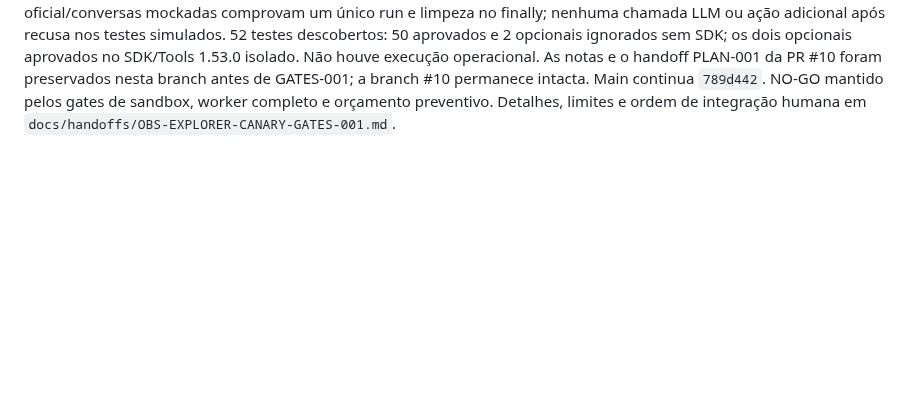
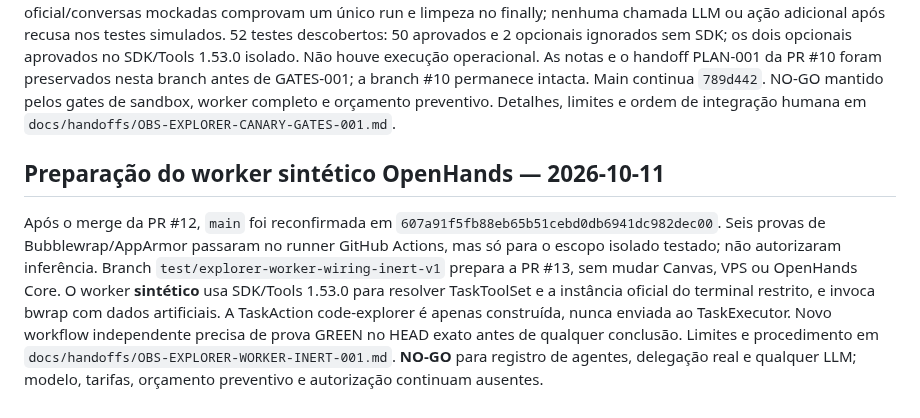
Before and after one commit to OARANHA/observatorio-agents-openhands, a Markdown page: docs/CANONICAL_STATE.md, the part around the change. GitHub-like rendering; blank space fills up the shorter version.

Commit message:
docs(canary): record inert worker PR and pending verification

```diff
--- a/docs/CANONICAL_STATE.md
+++ b/docs/CANONICAL_STATE.md
@@ -95,3 +95,21 @@ de GATES-001; a branch #10 permanece intacta. Main continua `789d442`.
 NO-GO mantido pelos gates de sandbox, worker completo e orçamento preventivo.
 Detalhes, limites e ordem de integração humana em
 `docs/handoffs/OBS-EXPLORER-CANARY-GATES-001.md`.
+
+
+## Preparação do worker sintético OpenHands — 2026-10-11
+
+Após o merge da PR #12, `main` foi reconfirmada em
+`607a91f5fb88eb65b51cebd0db6941dc982dec00`. Seis provas
+de Bubblewrap/AppArmor passaram no runner GitHub Actions, mas só para o
+escopo isolado testado; não autorizaram inferência.
+Branch `test/explorer-worker-wiring-inert-v1` prepara a PR #13,
+sem mudar Canvas, VPS ou OpenHands Core. O worker **sintético**
+usa SDK/Tools 1.53.0 para resolver TaskToolSet e a instância oficial do
+terminal restrito, e invoca bwrap com dados artificiais. A TaskAction
+code-explorer é apenas construída, nunca enviada ao TaskExecutor.
+Novo workflow independente precisa de prova GREEN no HEAD exato antes
+de qualquer conclusão. Limites e procedimento em
+`docs/handoffs/OBS-EXPLORER-WORKER-INERT-001.md`.
+**NO-GO** para registro de agentes, delegação real e qualquer LLM;
+modelo, tarifas, orçamento preventivo e autorização continuam ausentes.
```
